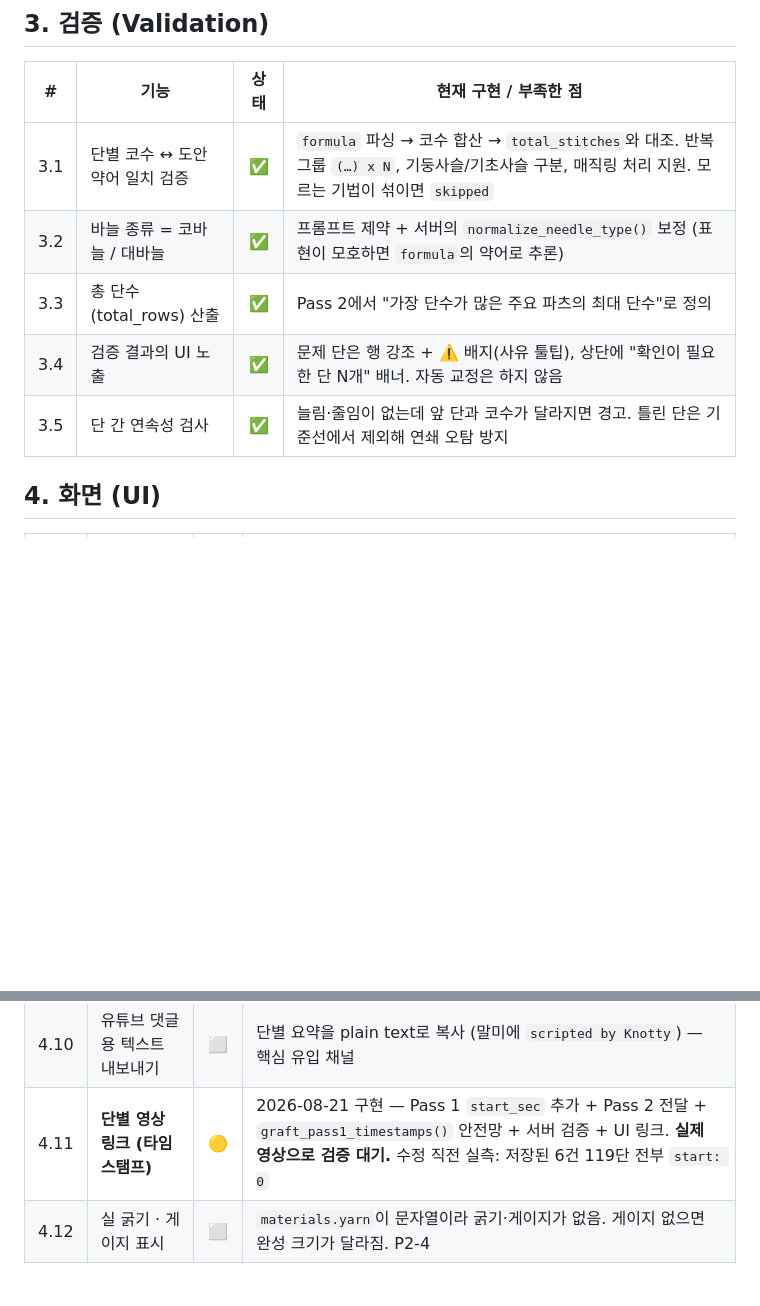
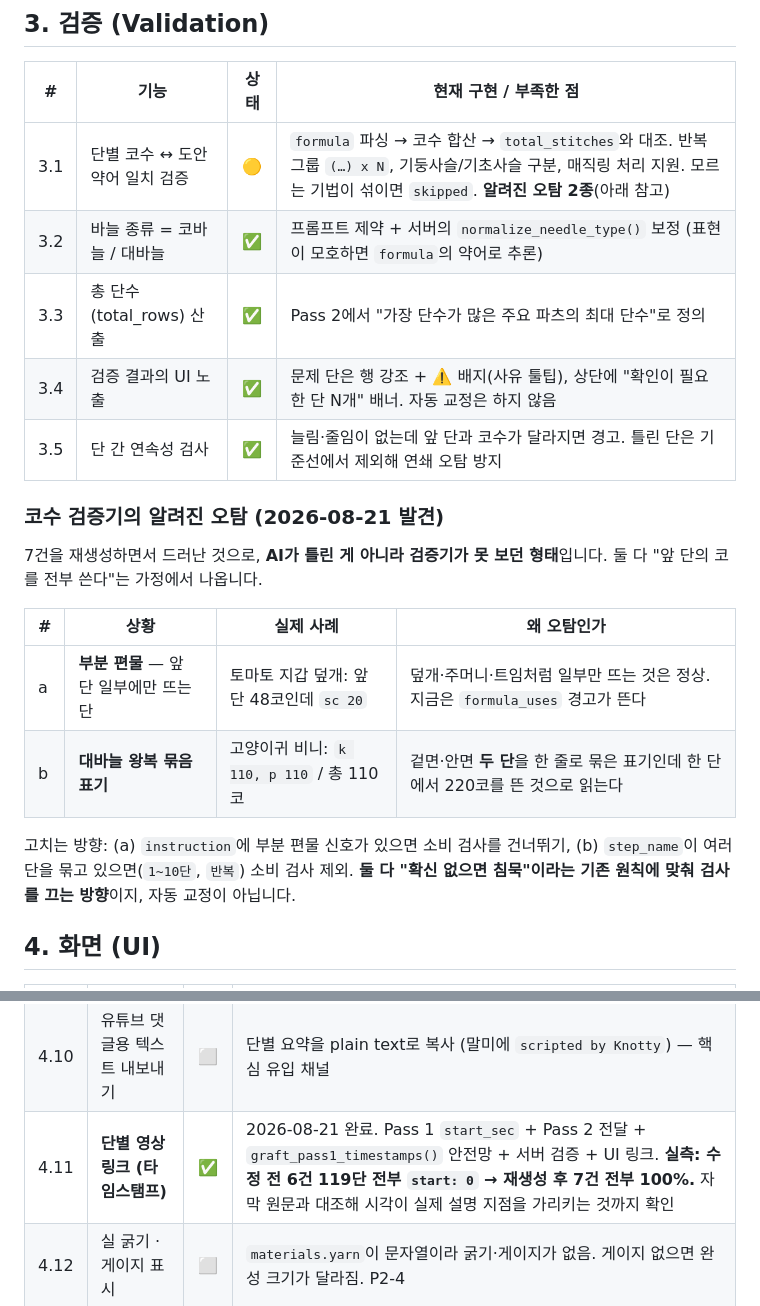
Before and after one commit to hyeom0927/knotty, a Markdown page: docs/FEATURES.md, 2 parts joined by grey strips. Drawn GitHub-style; blank space fills up the shorter version.

```diff
--- a/docs/FEATURES.md
+++ b/docs/FEATURES.md
@@ -35,11 +35,25 @@
 
 | # | 기능 | 상태 | 현재 구현 / 부족한 점 |
 |---|---|:---:|---|
-| 3.1 | 단별 코수 ↔ 도안 약어 일치 검증 | ✅ | `formula` 파싱 → 코수 합산 → `total_stitches`와 대조. 반복 그룹 `(…) x N`, 기둥사슬/기초사슬 구분, 매직링 처리 지원. 모르는 기법이 섞이면 `skipped` |
+| 3.1 | 단별 코수 ↔ 도안 약어 일치 검증 | 🟡 | `formula` 파싱 → 코수 합산 → `total_stitches`와 대조. 반복 그룹 `(…) x N`, 기둥사슬/기초사슬 구분, 매직링 처리 지원. 모르는 기법이 섞이면 `skipped`. **알려진 오탐 2종**(아래 참고) |
 | 3.2 | 바늘 종류 = 코바늘 / 대바늘 | ✅ | 프롬프트 제약 + 서버의 `normalize_needle_type()` 보정 (표현이 모호하면 `formula`의 약어로 추론) |
 | 3.3 | 총 단수(total_rows) 산출 | ✅ | Pass 2에서 "가장 단수가 많은 주요 파츠의 최대 단수"로 정의 |
 | 3.4 | 검증 결과의 UI 노출 | ✅ | 문제 단은 행 강조 + ⚠️ 배지(사유 툴팁), 상단에 "확인이 필요한 단 N개" 배너. 자동 교정은 하지 않음 |
 | 3.5 | 단 간 연속성 검사 | ✅ | 늘림·줄임이 없는데 앞 단과 코수가 달라지면 경고. 틀린 단은 기준선에서 제외해 연쇄 오탐 방지 |
+
+### 코수 검증기의 알려진 오탐 (2026-08-21 발견)
+
+7건을 재생성하면서 드러난 것으로, **AI가 틀린 게 아니라 검증기가 못 보던 형태**입니다.
+둘 다 "앞 단의 코를 전부 쓴다"는 가정에서 나옵니다.
+
+| # | 상황 | 실제 사례 | 왜 오탐인가 |
+|---|---|---|---|
+| a | **부분 편물** — 앞 단 일부에만 뜨는 단 | 토마토 지갑 덮개: 앞 단 48코인데 `sc 20` | 덮개·주머니·트임처럼 일부만 뜨는 것은 정상. 지금은 `formula_uses` 경고가 뜬다 |
+| b | **대바늘 왕복 묶음 표기** | 고양이귀 비니: `k 110, p 110` / 총 110코 | 겉면·안면 **두 단**을 한 줄로 묶은 표기인데 한 단에서 220코를 뜬 것으로 읽는다 |
+
+고치는 방향: (a) `instruction`에 부분 편물 신호가 있으면 소비 검사를 건너뛰기,
+(b) `step_name`이 여러 단을 묶고 있으면(`1~10단`, `반복`) 소비 검사 제외.
+**둘 다 "확신 없으면 침묵"이라는 기존 원칙에 맞춰 검사를 끄는 방향**이지, 자동 교정이 아닙니다.
 
 ## 4. 화면 (UI)
 
@@ -55,7 +69,7 @@
 | 4.8 | 실 구매 링크 | ⬜ | 설명란 링크 우선, 없으면 `실 이름 + 채널명`으로 검색 링크 생성 |
 | 4.9 | 메인 카피 교체 | ⬜ | 현재: "AI가 오타를 교정하여 깔끔한 도안으로 바꿔드립니다" → 저작권 리스크. `POSITIONING.md`의 카피 가이드로 교체 |
 | 4.10 | 유튜브 댓글용 텍스트 내보내기 | ⬜ | 단별 요약을 plain text로 복사 (말미에 `scripted by Knotty`) — 핵심 유입 채널 |
-| 4.11 | **단별 영상 링크 (타임스탬프)** | 🟡 | 2026-08-21 구현 — Pass 1 `start_sec` 추가 + Pass 2 전달 + `graft_pass1_timestamps()` 안전망 + 서버 검증 + UI 링크. **실제 영상으로 검증 대기.** 수정 직전 실측: 저장된 6건 119단 전부 `start: 0` |
+| 4.11 | **단별 영상 링크 (타임스탬프)** | ✅ | 2026-08-21 완료. Pass 1 `start_sec` + Pass 2 전달 + `graft_pass1_timestamps()` 안전망 + 서버 검증 + UI 링크. **실측: 수정 전 6건 119단 전부 `start: 0` → 재생성 후 7건 전부 100%.** 자막 원문과 대조해 시각이 실제 설명 지점을 가리키는 것까지 확인 |
 | 4.12 | 실 굵기 · 게이지 표시 | ⬜ | `materials.yarn`이 문자열이라 굵기·게이지가 없음. 게이지 없으면 완성 크기가 달라짐. P2-4 |
 
 ## 5. 탐색 / 기록
```
Also changed, not shown: docs/ROADMAP.md (+18 -2 lines).
